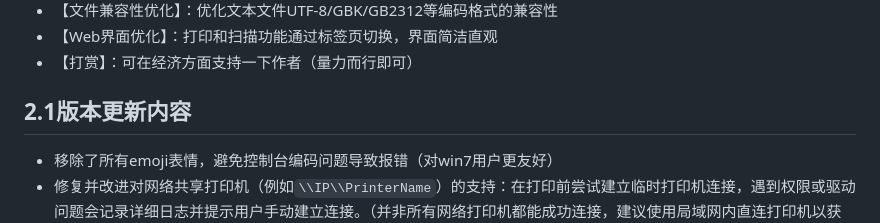
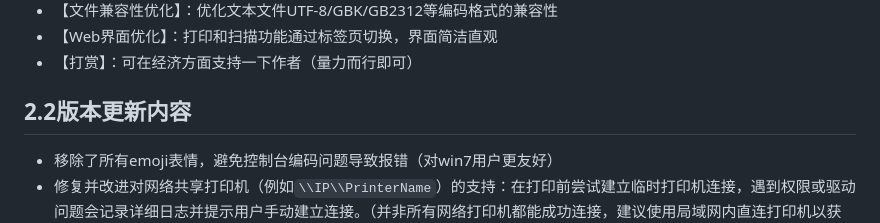
Before and after one commit to IlineI/lan-printing, a Markdown page: README.md, the part around the change. Drawn GitHub-style.

```diff
--- a/README.md
+++ b/README.md
@@ -32,7 +32,7 @@
 - 【Web界面优化】：打印和扫描功能通过标签页切换，界面简洁直观
 - 【打赏】：可在经济方面支持一下作者（量力而行即可）
 
-## 2.1版本更新内容
+## 2.2版本更新内容
 - 移除了所有emoji表情，避免控制台编码问题导致报错（对win7用户更友好）
 - 修复并改进对网络共享打印机（例如`\\IP\\PrinterName`）的支持：在打印前尝试建立临时打印机连接，遇到权限或驱动问题会记录详细日志并提示用户手动建立连接。（并非所有网络打印机都能成功连接，建议使用局域网内直连打印机以获得最佳体验）
 - Win7控制台显示优化：启动时显示 5 秒按任意键保留控制台，否则自动隐藏以便静默运行（可在托盘右键重新显示）。
```
